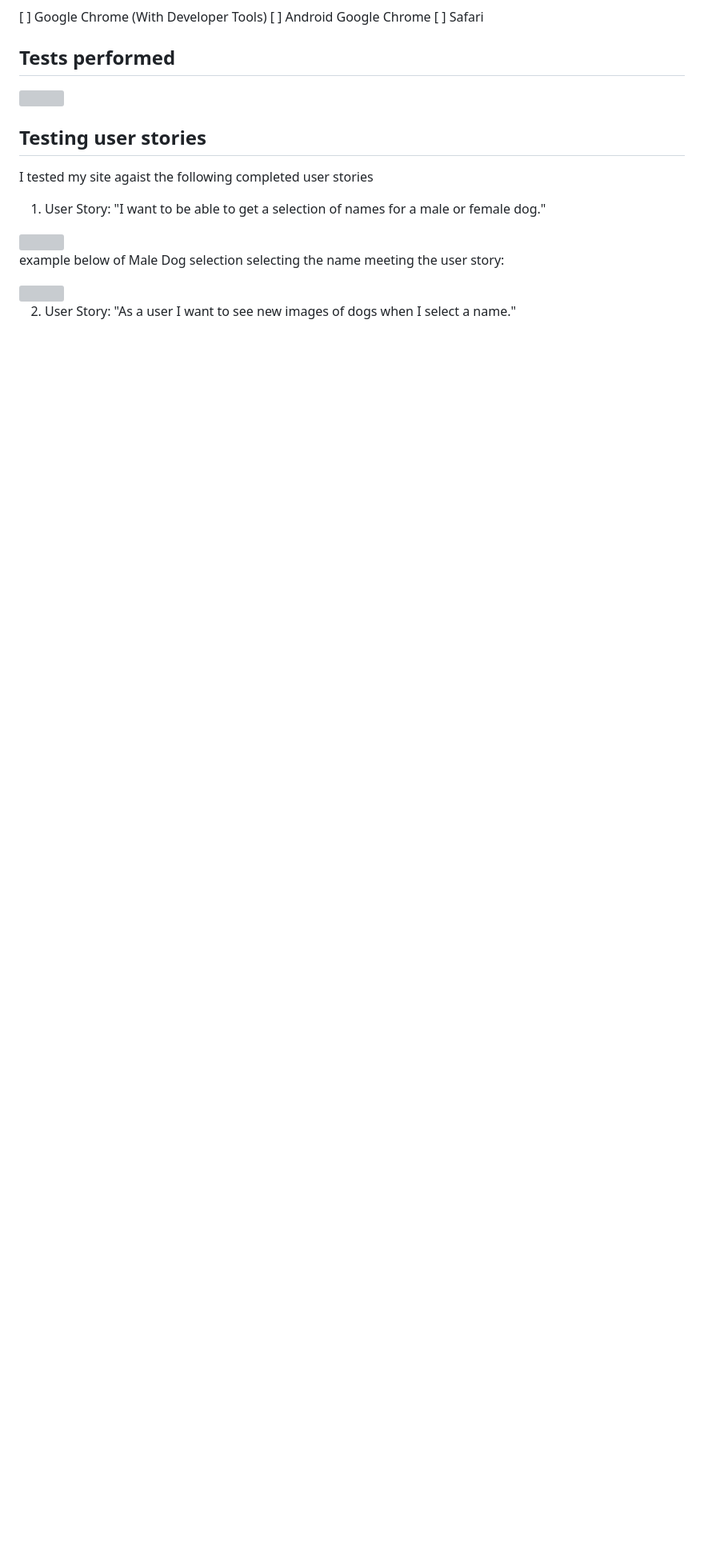
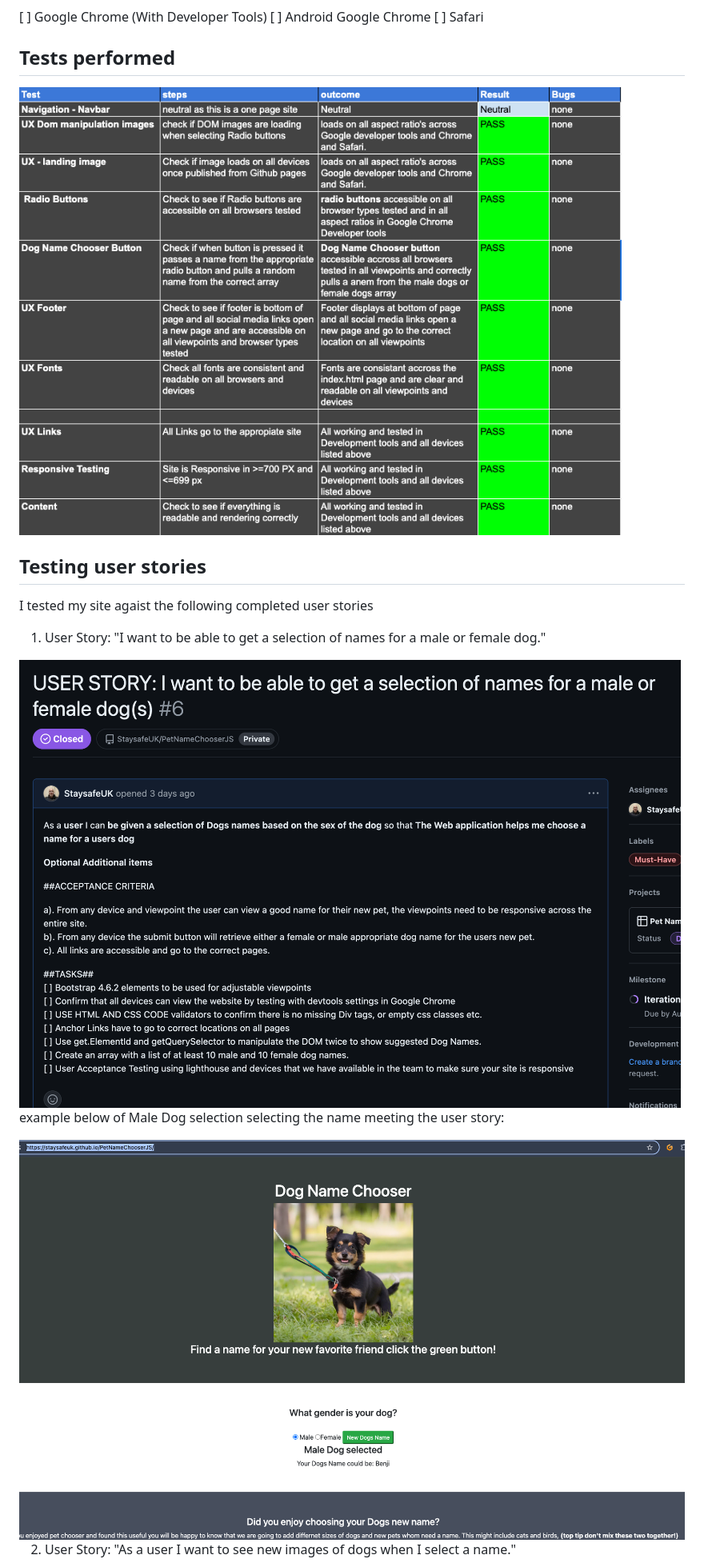
Before and after one commit to StaysafeUK/PetNameChooserJS, a Markdown page: README.md, the part around one of its changes. Shown at 80% size. GitHub-like rendering; blank space fills up the shorter version; grey boxes are pictures that could not be loaded.

Commit message:
modified image links in README.md so they can be viewedon github 19082024 1522 JRE

```diff
--- a/README.md
+++ b/README.md
@@ -140,7 +140,7 @@ Testing has been completed on the following browsers:
 ## Tests performed
 
 <div>
-<img src="../PetNameChooserJS/documentation/images/TestingSheetIMG.png">
+<img src="documentation/images/TestingSheetIMG.png">
 </div>
 
 ## Testing user stories
@@ -149,12 +149,12 @@ I tested my site agaist the following completed user stories
 
 1. User Story: "I want to be able to get a selection of names for a male or female dog."
 <div>
-<img src="../PetNameChooserJS/documentation/images/UserStory1.png">
+<img src="documentation/images/UserStory1.png">
 </div>
 
 example below of Male Dog selection selecting the name meeting the user story:
 <div>
-<img src="../PetNameChooserJS/documentation/images/UserStory1Benjiweb.png">
+<img src="documentation/images/UserStory1Benjiweb.png">
 </div>
 
 2. User Story: "As a user I want to see new images of dogs when I select a name."
```
Also changed, not shown: other parts of README.md (+9 -9 lines).
